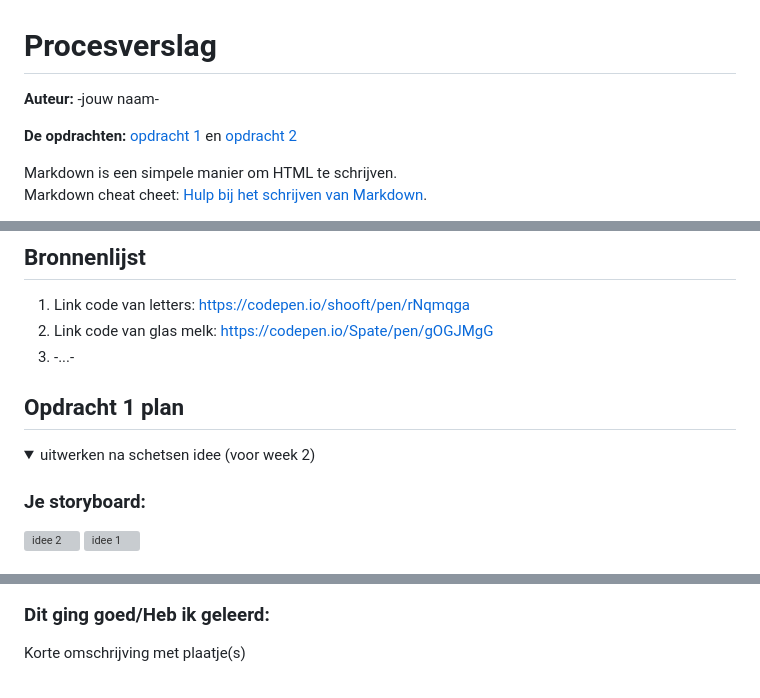
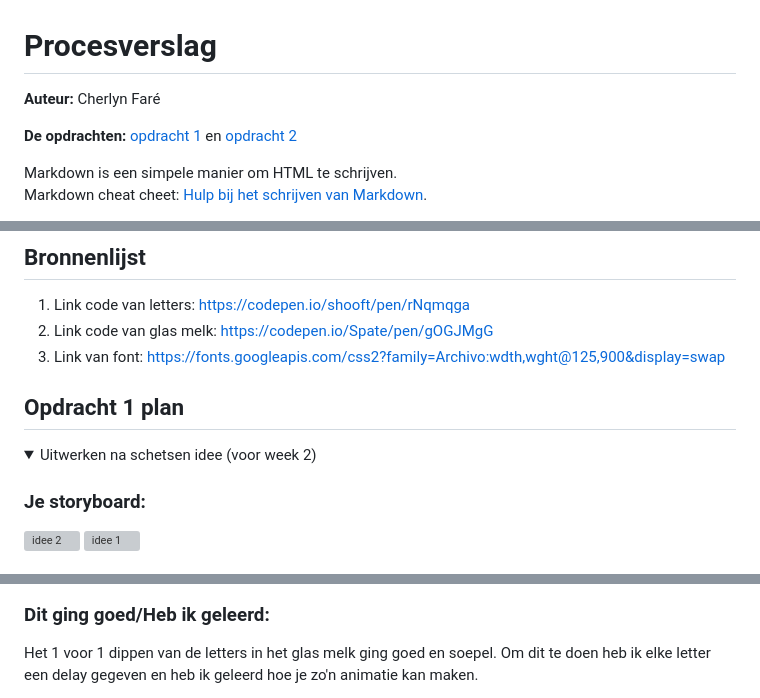
Before and after one commit to Cherlyncf/FvD, a Markdown page: opdracht1/README.md, 3 parts joined by grey strips. Rendered like a GitHub page; folded sections open; grey boxes are pictures that could not be loaded.

```diff
--- a/opdracht1/README.md
+++ b/opdracht1/README.md
@@ -1,5 +1,5 @@
 # Procesverslag
-**Auteur:** -jouw naam-
+**Auteur:** Cherlyn Faré
 
 **De opdrachten:** [opdracht 1](opdracht1/index.html) en [opdracht 2](opdracht2/index.html)
 
@@ -16,14 +16,14 @@ Nb. Door *open* toe te voegen aan een *details* element kun je deze standaard op
 ## Bronnenlijst
   1. Link code van letters: https://codepen.io/shooft/pen/rNqmqga
   2. Link code van glas melk: https://codepen.io/Spate/pen/gOGJMgG
-  3. -...-
+  3. Link van font: https://fonts.googleapis.com/css2?family=Archivo:wdth,wght@125,900&display=swap
 
 
 
 ## Opdracht 1 plan
 
 <details open>
-  <summary>uitwerken na schetsen idee (voor week 2)</summary>
+  <summary>Uitwerken na schetsen idee (voor week 2)</summary>
 
 
   ### Je storyboard:
@@ -52,5 +57,6 @@ Nb. Door *open* toe te voegen aan een *details* element kun je deze standaard op
 
 
   ### Dit ging goed/Heb ik geleerd:
-  Korte omschrijving met plaatje(s)
+  Het 1 voor 1 dippen van de letters in het glas melk ging goed en soepel.
+  Om dit te doen heb ik elke letter een delay gegeven en heb ik geleerd hoe je zo'n animatie kan maken.
 
```
Also changed, not shown: other parts of opdracht1/README.md (+15 -4 lines).
